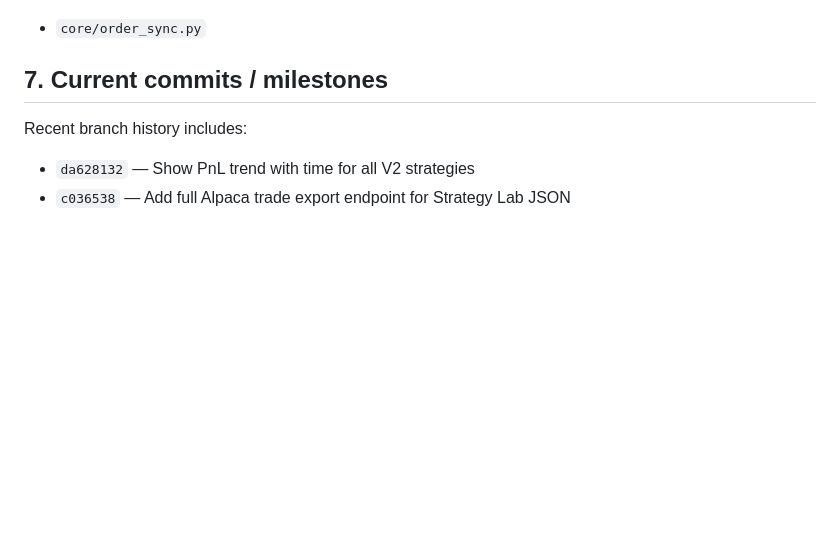
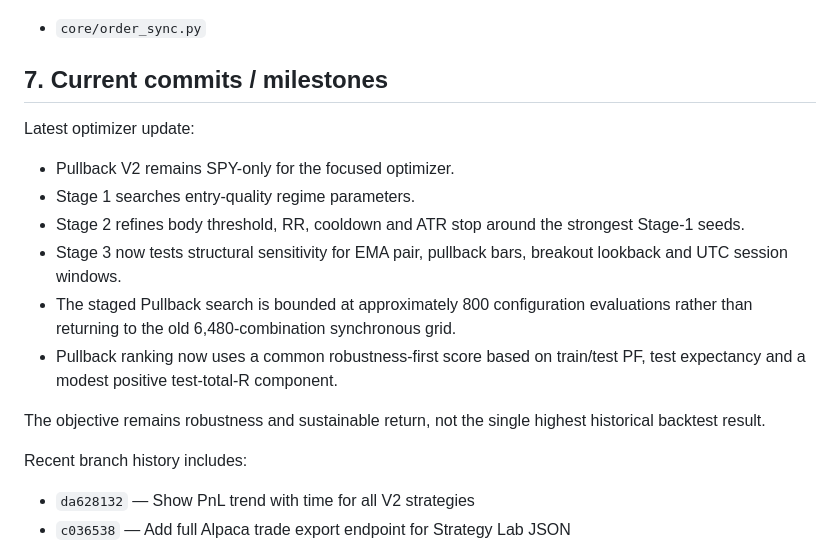
Before and after one commit to ambrose2107/TV_GPT_ALP_V2, a Markdown page: research/Strategy/GPT_CONTEXT_README.md, the part around the change. Rendered like a GitHub page; blank space fills up the shorter version.

Commit message:
Document SPY Pullback optimizer research stages

```diff
--- a/research/Strategy/GPT_CONTEXT_README.md
+++ b/research/Strategy/GPT_CONTEXT_README.md
@@ -160,6 +160,18 @@ Important endpoints/functions include:
 
 ## 7. Current commits / milestones
 
+Latest optimizer update:
+
+- Pullback V2 remains SPY-only for the focused optimizer.
+- Stage 1 searches entry-quality regime parameters.
+- Stage 2 refines body threshold, RR, cooldown and ATR stop around the strongest Stage-1 seeds.
+- Stage 3 now tests structural sensitivity for EMA pair, pullback bars, breakout lookback and UTC session windows.
+- The staged Pullback search is bounded at approximately 800 configuration evaluations rather than returning to the old 6,480-combination synchronous grid.
+- Pullback ranking now uses a common robustness-first score based on train/test PF, test expectancy and a modest positive test-total-R component.
+
+The objective remains robustness and sustainable return, not the single highest historical backtest result.
+
+
 Recent branch history includes:
 
 - `da628132` — Show PnL trend with time for all V2 strategies
```
